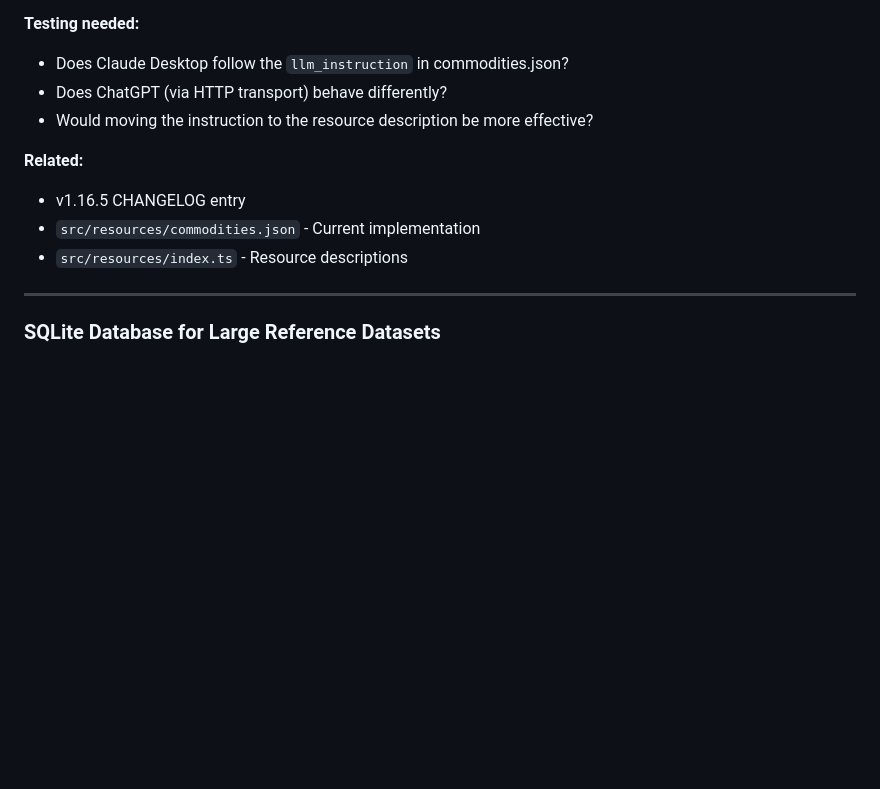
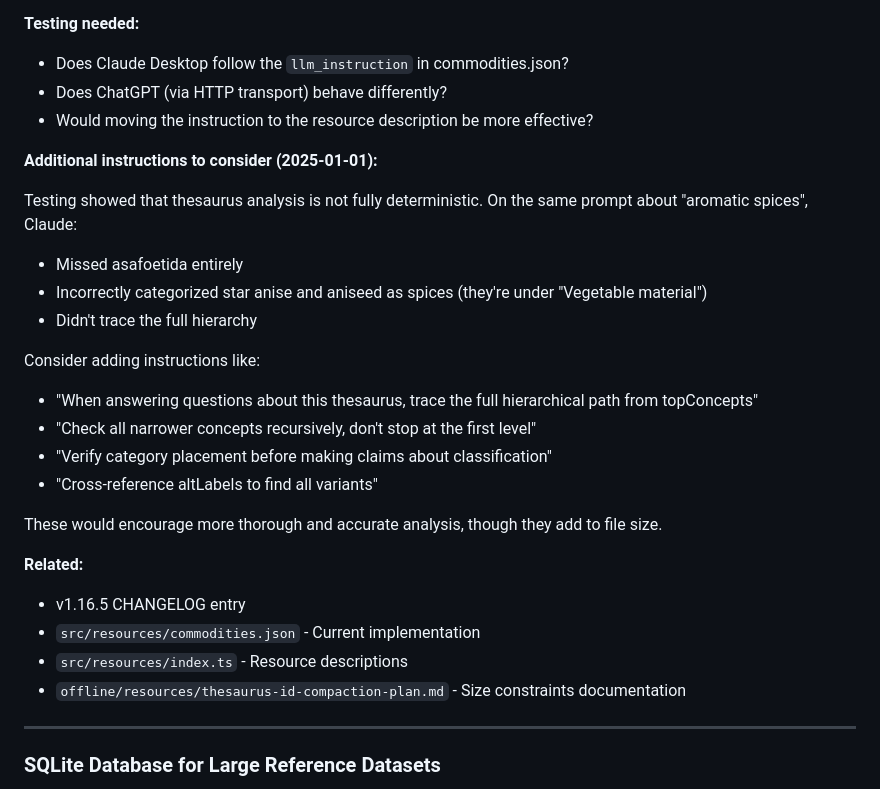
Before and after one commit to kintopp/globalise-mcp, a Markdown page: globalise-mcp-server/TODO.md, the part around the change. Drawn GitHub-style; blank space fills up the shorter version.

Commit message:
Add TODO notes on LLM instruction effectiveness
Document observed non-deterministic thesaurus analysis behavior
and suggest additional instructions to encourage thoroughness.

🤖 Generated with [Claude Code](https://claude.com/claude-code)

Co-Authored-By: Claude Opus 4.5 <noreply@anthropic.com>

```diff
--- a/globalise-mcp-server/TODO.md
+++ b/globalise-mcp-server/TODO.md
@@ -295,10 +295,26 @@ In v1.16.5, we added an `llm_instruction` field to the commodities JSON `_meta`
 - Does ChatGPT (via HTTP transport) behave differently?
 - Would moving the instruction to the resource description be more effective?
 
+**Additional instructions to consider (2025-01-01):**
+
+Testing showed that thesaurus analysis is not fully deterministic. On the same prompt about "aromatic spices", Claude:
+- Missed asafoetida entirely
+- Incorrectly categorized star anise and aniseed as spices (they're under "Vegetable material")
+- Didn't trace the full hierarchy
+
+Consider adding instructions like:
+- "When answering questions about this thesaurus, trace the full hierarchical path from topConcepts"
+- "Check all narrower concepts recursively, don't stop at the first level"
+- "Verify category placement before making claims about classification"
+- "Cross-reference altLabels to find all variants"
+
+These would encourage more thorough and accurate analysis, though they add to file size.
+
 **Related:**
 - v1.16.5 CHANGELOG entry
 - `src/resources/commodities.json` - Current implementation
 - `src/resources/index.ts` - Resource descriptions
+- `offline/resources/thesaurus-id-compaction-plan.md` - Size constraints documentation
 
 ---
 
```
